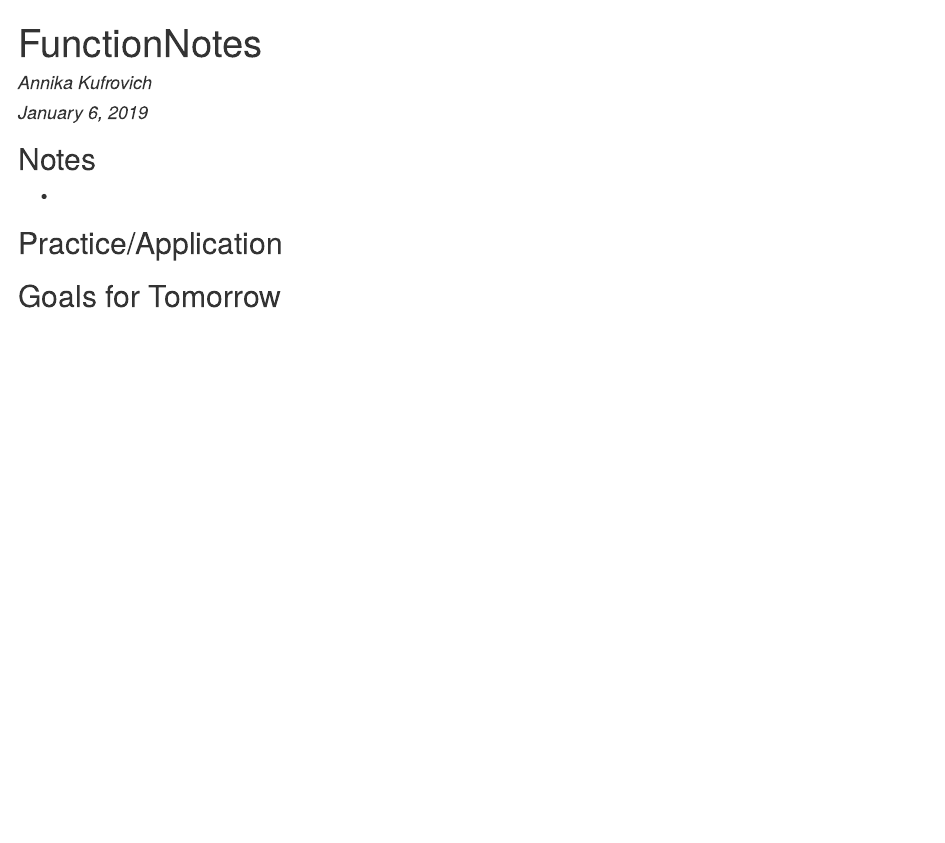
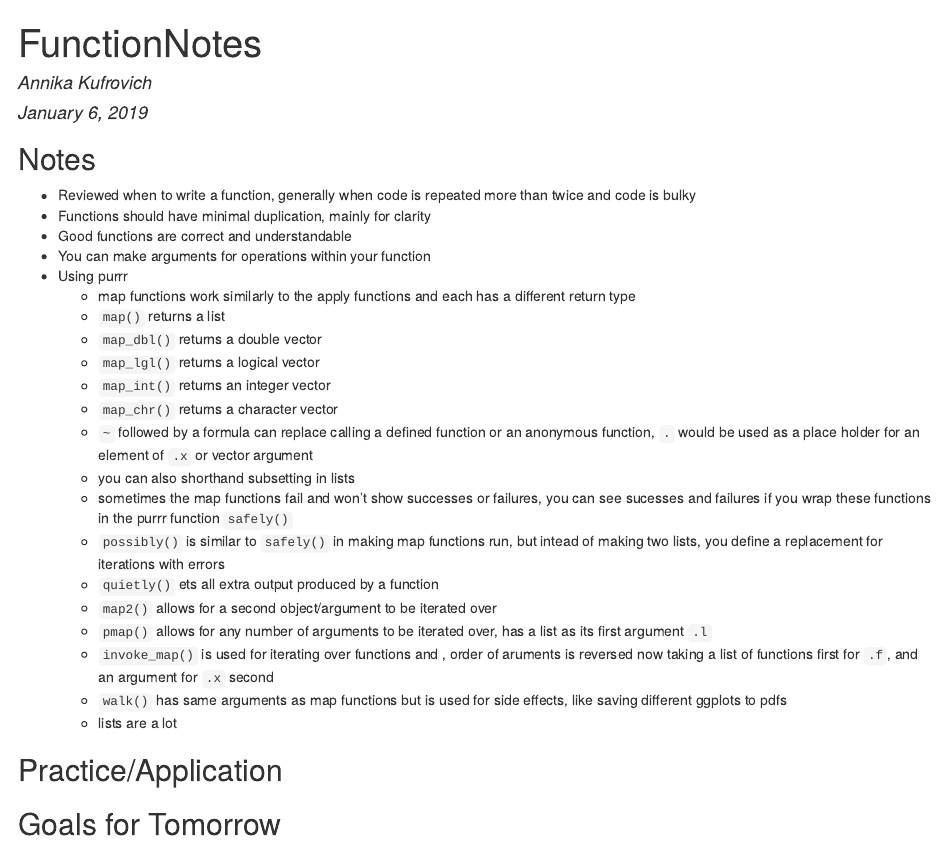
Before and after one commit to AnnikaKufrovich/J_ISP_2019, an R Markdown document (Functions.Rmd): the page in a window 1100 px wide, from its top. The pictures show the output file Functions.html that the author committed with the source, opened offline.

Commit message:
More notes

```diff
--- a/Functions.Rmd
+++ b/Functions.Rmd
@@ -5,10 +5,30 @@ date: "January 6, 2019"
 output: html_document
 ---
 
-
 ##Notes
 
-*
+* Reviewed when to write a function, generally when code is repeated more than twice and code is bulky
+* Functions should have minimal duplication, mainly for clarity
+* Good functions are correct and understandable
+* You can make arguments for operations within your function
+* Using purrr
+    + map functions work similarly to the apply functions and each has a different return type
+    + `map()` returns a list
+    + `map_dbl()` returns a double vector
+    + `map_lgl()` returns a logical vector
+    + `map_int()` returns an integer vector
+    + `map_chr()` returns a character vector
+    + `~` followed by a formula can replace calling a defined function or an anonymous function, `.` would be used as a place holder for an element of `.x` or vector argument
+    + you can also shorthand subsetting in lists
+    + sometimes the map functions fail and won't show successes or failures, you can see sucesses and failures if you wrap these functions in the purrr function `safely()`
+    + `possibly()` is similar to `safely()` in making map functions run, but intead of making two lists, you define a replacement for iterations with errors
+    + `quietly()` ets all extra output produced by a function
+    + `map2()` allows for a second object/argument to be iterated over
+    + `pmap()` allows for any number of arguments to be iterated over, has a list as its first argument `.l`
+    + `invoke_map()` is used for iterating over functions and , order of aruments is reversed now taking a list of functions first for `.f`, and an argument for `.x` second
+    + `walk()` has same arguments as map functions but is used for side effects, like saving different ggplots to pdfs
+    + lists are a lot
+
 
 
 ##Practice/Application
```
Also changed, not shown: Functions.html.
